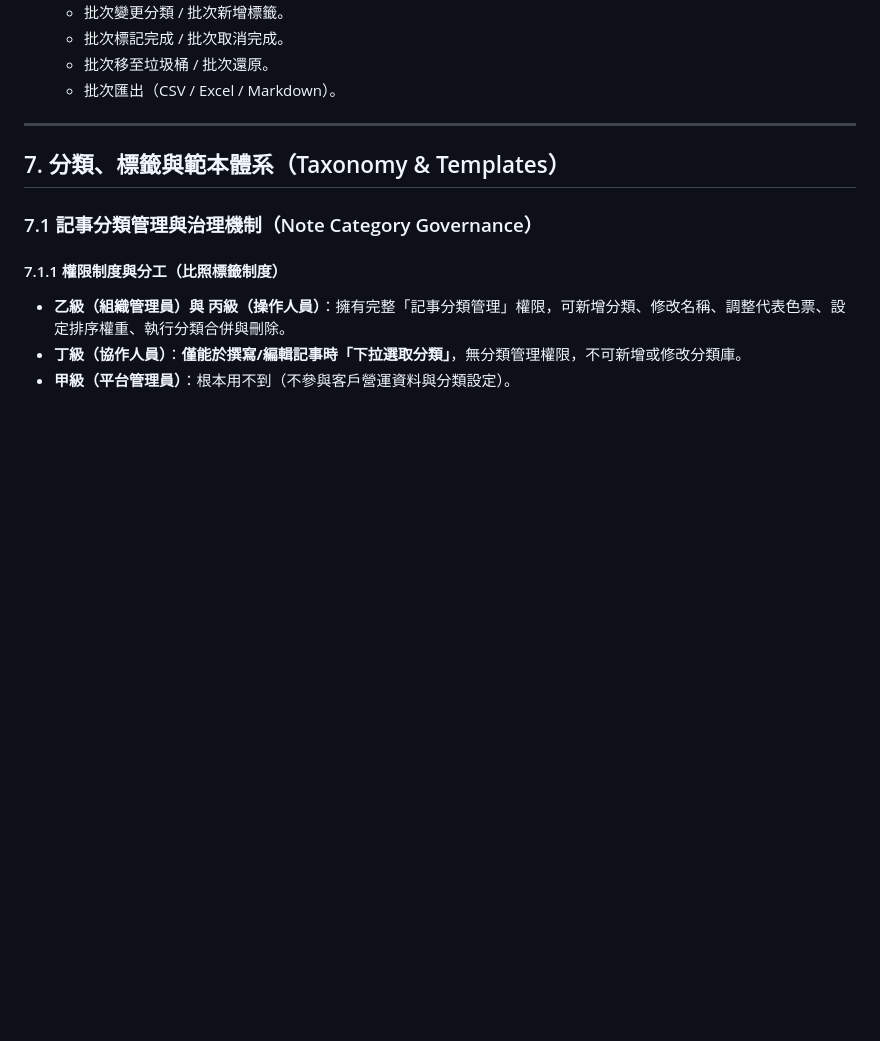
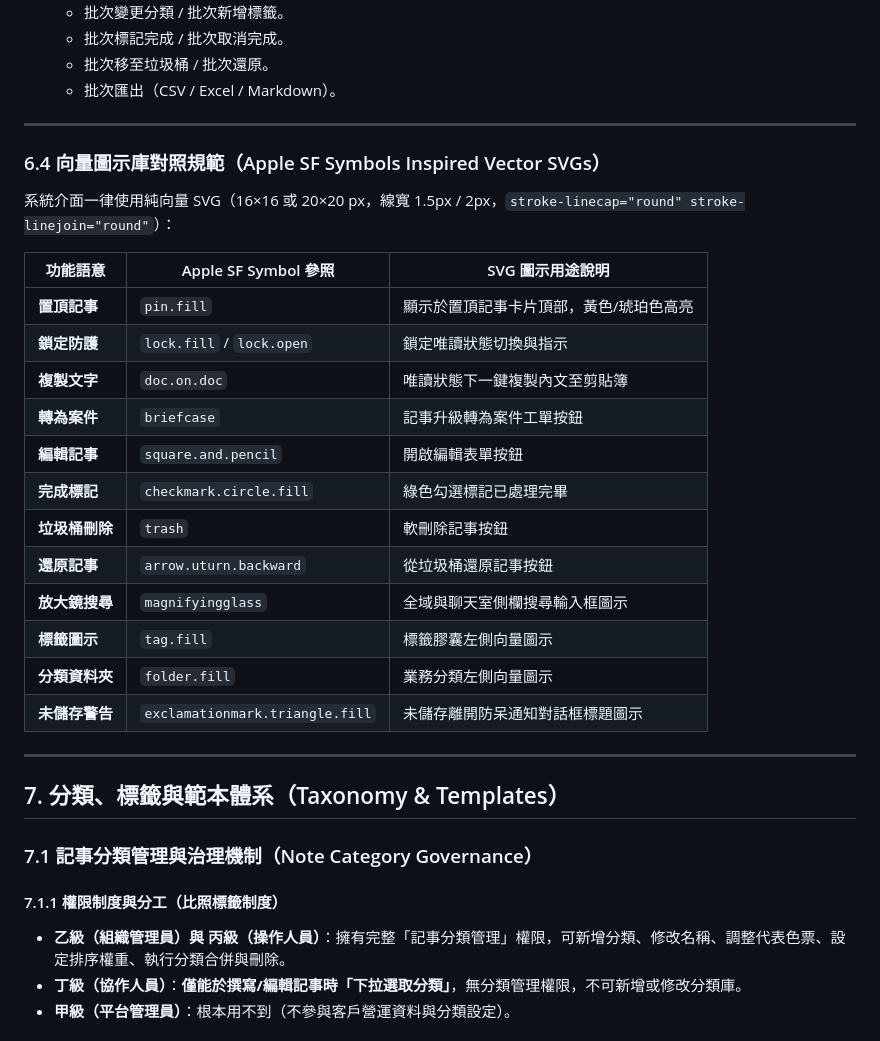
Before and after one commit to bruce-yang-422/LINE_Automa, a Markdown page: docs/功能規格/對話記事本管理規格.md, the part around one of its changes. GitHub-like rendering; blank space fills up the shorter version.

```diff
--- a/docs/功能規格/對話記事本管理規格.md
+++ b/docs/功能規格/對話記事本管理規格.md
@@ -187,6 +189,26 @@ stateDiagram-v2
   - 批次標記完成 / 批次取消完成。
   - 批次移至垃圾桶 / 批次還原。
   - 批次匯出（CSV / Excel / Markdown）。
+
+---
+
+### 6.4 向量圖示庫對照規範（Apple SF Symbols Inspired Vector SVGs）
+系統介面一律使用純向量 SVG（16×16 或 20×20 px，線寬 1.5px / 2px，`stroke-linecap="round" stroke-linejoin="round"`）：
+
+| 功能語意 | Apple SF Symbol 參照 | SVG 圖示用途說明 |
+|---|---|---|
+| **置頂記事** | `pin.fill` | 顯示於置頂記事卡片頂部，黃色/琥珀色高亮 |
+| **鎖定防護** | `lock.fill` / `lock.open` | 鎖定唯讀狀態切換與指示 |
+| **複製文字** | `doc.on.doc` | 唯讀狀態下一鍵複製內文至剪貼簿 |
+| **轉為案件** | `briefcase` | 記事升級轉為案件工單按鈕 |
+| **編輯記事** | `square.and.pencil` | 開啟編輯表單按鈕 |
+| **完成標記** | `checkmark.circle.fill` | 綠色勾選標記已處理完畢 |
+| **垃圾桶刪除** | `trash` | 軟刪除記事按鈕 |
+| **還原記事** | `arrow.uturn.backward` | 從垃圾桶還原記事按鈕 |
+| **放大鏡搜尋** | `magnifyingglass` | 全域與聊天室側欄搜尋輸入框圖示 |
+| **標籤圖示** | `tag.fill` | 標籤膠囊左側向量圖示 |
+| **分類資料夾** | `folder.fill` | 業務分類左側向量圖示 |
+| **未儲存警告** | `exclamationmark.triangle.fill` | 未儲存離開防呆通知對話框標題圖示 |
 
 ---
 
```
Also changed, not shown: other parts of docs/功能規格/對話記事本管理規格.md (+22 -20 lines).
